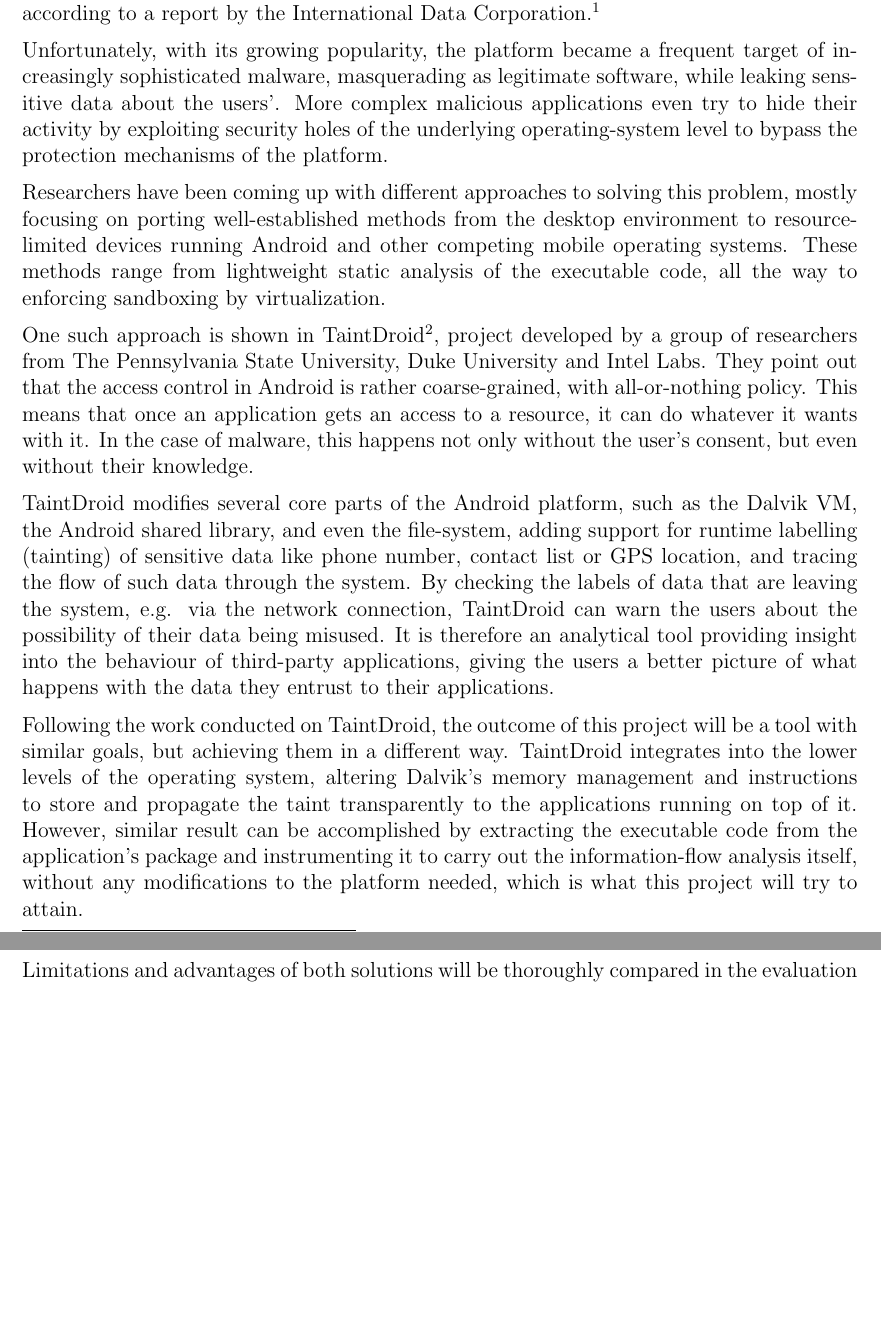
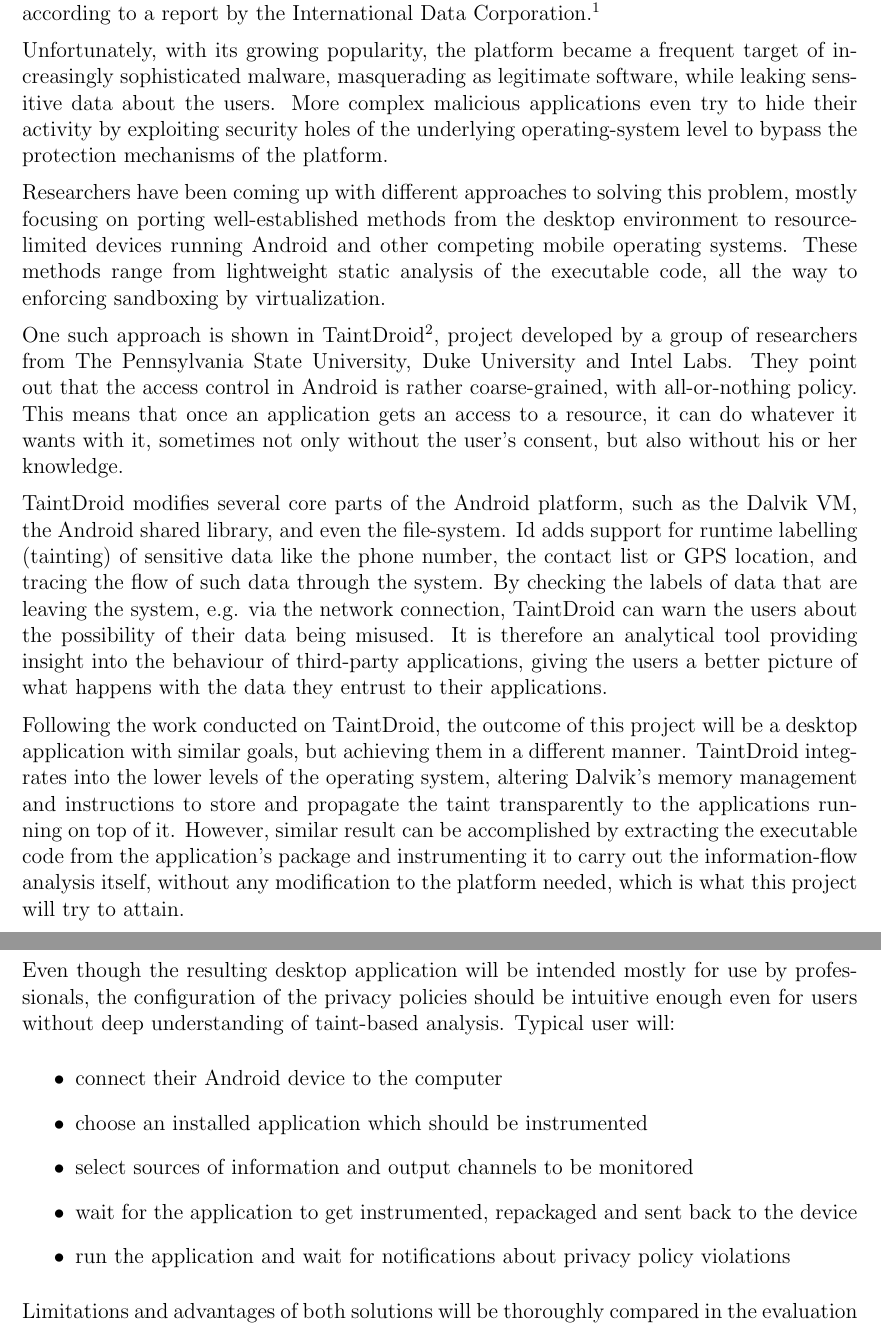
Before and after one commit to brazdil/dexter-backup, a LaTeX thesis (dissertation/proposal.tex): two parts of pages 2 and 3 of 9, joined at a grey line, cut so that both start at the same text, the shorter picture padded with empty space. Compiled offline with pdfLaTeX.

Commit message:
Proposal: typical user, small tweaks

```diff
--- a/dissertation/proposal.tex
+++ b/dissertation/proposal.tex
@@ -79,7 +79,7 @@
 
 Unfortunately, with its growing popularity, the platform became a frequent
 target of increasingly sophisticated malware, masquerading as legitimate
-software, while leaking sensitive data about the users'. More complex
+software, while leaking sensitive data about the users. More complex
 malicious applications even try to hide their activity by exploiting
 security holes of the underlying operating-system level to bypass the
 protection mechanisms of the platform.
@@ -96,30 +96,44 @@
 University, Duke University and Intel Labs. They point out that the
 access control in Android is rather coarse-grained, with all-or-nothing
 policy. This means that once an application gets an access to a resource,
-it can do whatever it wants with it. In the case of malware, this happens
-not only without the user's consent, but even without their knowledge.
+it can do whatever it wants with it, sometimes not only without the
+user's consent, but also without his or her knowledge.
 
 TaintDroid modifies several core parts of the Android platform, such as
-the Dalvik VM, the Android shared library, and even the file-system,
-adding support for runtime labelling (tainting) of sensitive data like
-phone number, contact list or GPS location, and tracing the flow of such
-data through the system. By checking the labels of data that are leaving
-the system, e.g. via the network connection, TaintDroid can warn the
-users about the possibility of their data being misused. It is therefore
-an analytical tool providing insight into the behaviour of third-party
-applications, giving the users a better picture of what happens with
-the data they entrust to their applications.
+the Dalvik VM, the Android shared library, and even the file-system.
+Id adds support for runtime labelling (tainting) of sensitive data like
+the phone number, the contact list or GPS location, and tracing the flow
+of such data through the system. By checking the labels of data that are
+leaving the system, e.g. via the network connection, TaintDroid can warn
+the users about the possibility of their data being misused. It is
+therefore an analytical tool providing insight into the behaviour of
+third-party applications, giving the users a better picture of what
+happens with the data they entrust to their applications.
 
 Following the work conducted on TaintDroid, the outcome of this project
-will be a tool with similar goals, but achieving them in a different
-way. TaintDroid integrates into the lower levels of the operating
-system, altering Dalvik's memory management and instructions to store
-and propagate the taint transparently to the applications running on top
-of it. However, similar result can be accomplished by extracting the
-executable code from the application's package and instrumenting it to
-carry out the information-flow analysis itself, without any
-modifications to the platform needed, which is what this project will try
-to attain.
+will be a desktop application with similar goals, but achieving them in
+a different manner. TaintDroid integrates into the lower levels of the
+operating system, altering Dalvik's memory management and instructions
+to store and propagate the taint transparently to the applications
+running on top of it. However, similar result can be accomplished by
+extracting the executable code from the application's package and
+instrumenting it to carry out the information-flow analysis itself,
+without any modification to the platform needed, which is what this
+project will try to attain.
+
+Even though the resulting desktop application will be intended mostly for
+use by professionals, the configuration of the privacy policies should be
+intuitive enough even for users without deep understanding of taint-based
+analysis. Typical user will:
+\begin{itemize}
+\item{connect their Android device to the computer}
+\item{choose an installed application which should be instrumented}
+\item{select sources of information and output channels to be monitored}
+\item{wait for the application to get instrumented, repackaged and sent
+      back to the device}
+\item{run the application and wait for notifications about privacy policy
+      violations}
+\end{itemize}
 
 Limitations and advantages of both solutions will be thoroughly
 compared in the evaluation section of the dissertation. Obviously,
```
Also changed, not shown: dissertation/proposal.tex (20 more changed lines).
